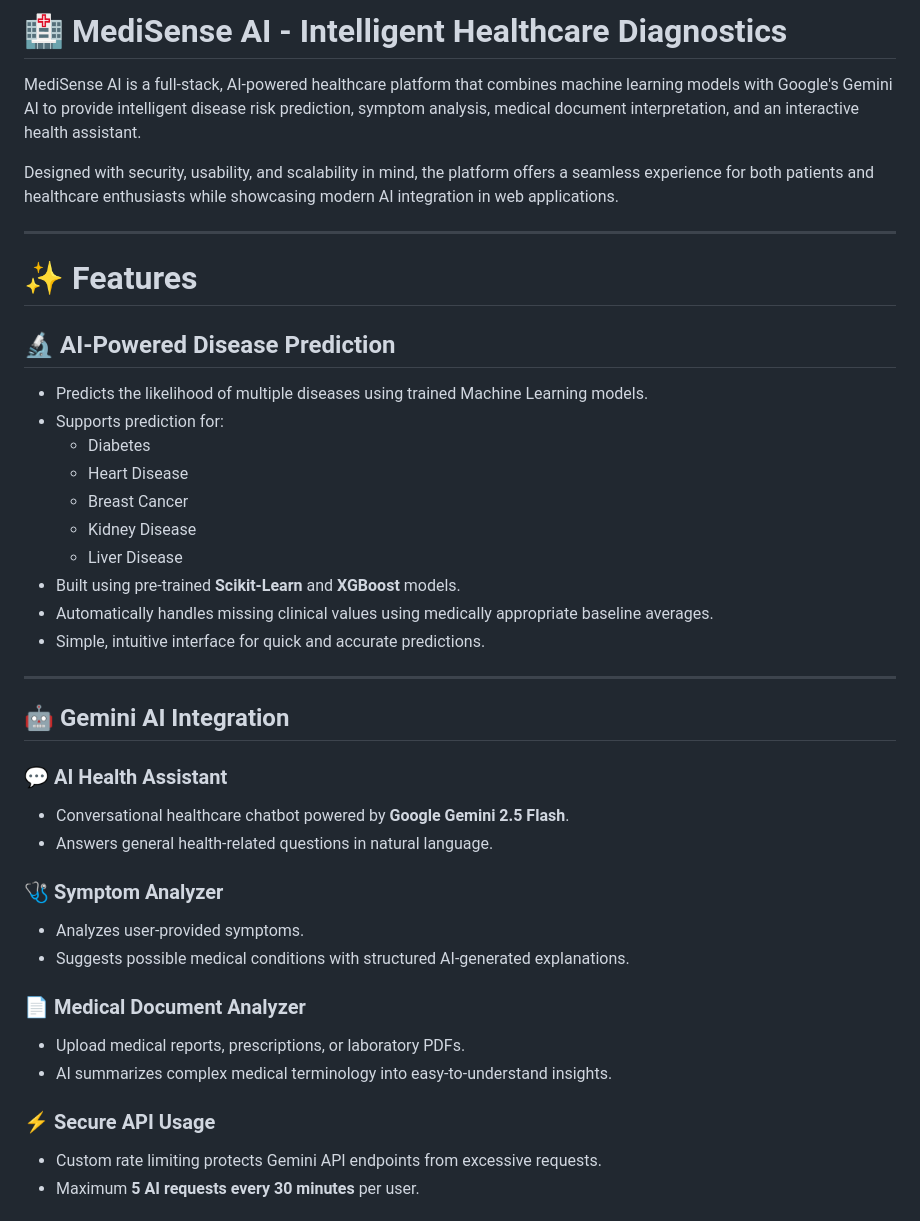
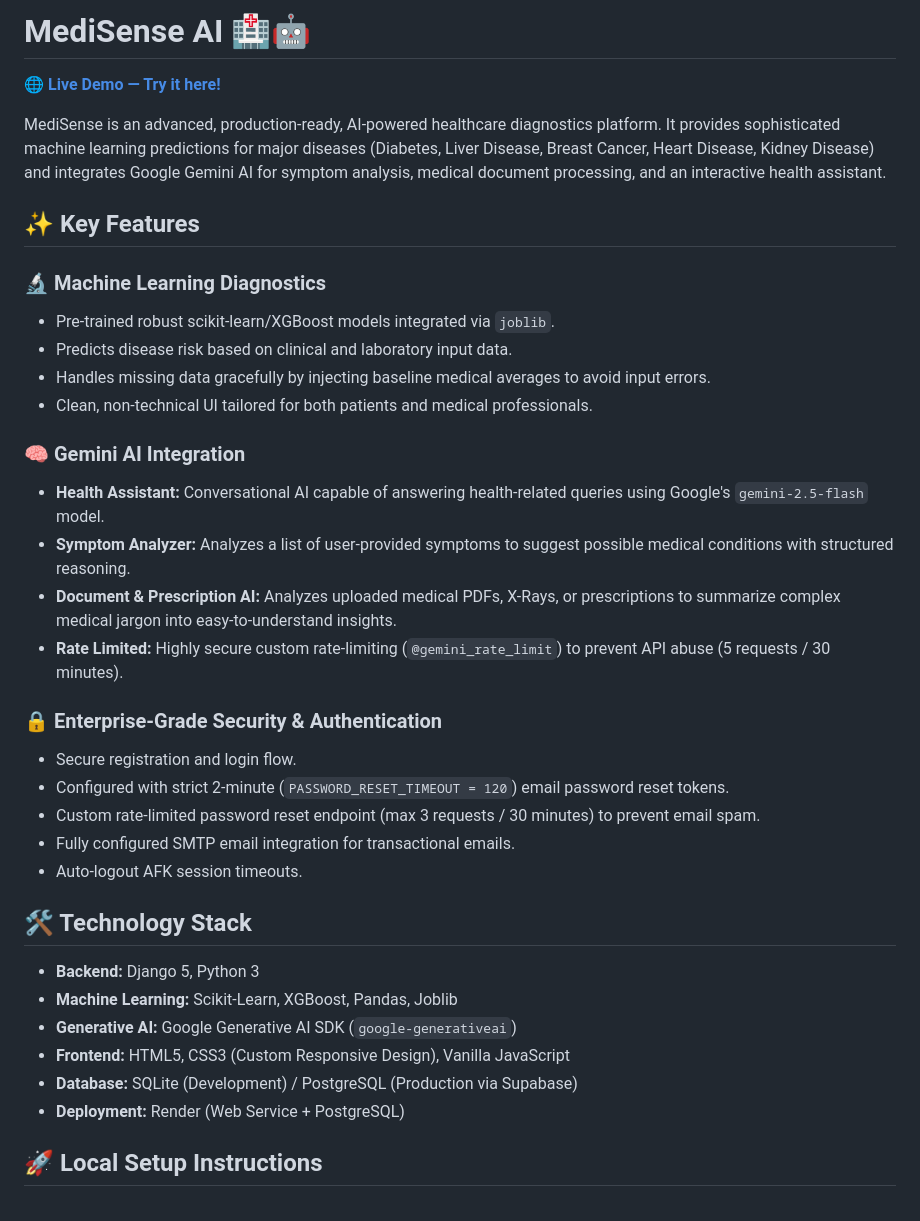
Before and after one commit to arpitchaudhary14/CodeAlpha_DiseasePredictionSystem, a Markdown page: README.md, the part around one of its changes. Rendered like a GitHub page.

Commit message:
Revert "Initial commit: Disease Prediction System"
This reverts commit 2e0bb09d61a344770178ff29f49df015f25ffdc6.

```diff
--- a/README.md
+++ b/README.md
@@ -1,43 +1,37 @@
-# 🏥 MediSense AI - Intelligent Healthcare Diagnostics
+# MediSense AI 🏥🤖
 
-MediSense AI is a full-stack, AI-powered healthcare platform that combines machine learning models with Google's Gemini AI to provide intelligent disease risk prediction, symptom analysis, medical document interpretation, and an interactive health assistant.
+**[🌐 Live Demo — Try it here!](https://medisense-ai-9mnr.onrender.com/)**
 
-Designed with security, usability, and scalability in mind, the platform offers a seamless experience for both patients and healthcare enthusiasts while showcasing modern AI integration in web applications.
+MediSense is an advanced, production-ready, AI-powered healthcare diagnostics platform. It provides sophisticated machine learning predictions for major diseases (Diabetes, Liver Disease, Breast Cancer, Heart Disease, Kidney Disease) and integrates Google Gemini AI for symptom analysis, medical document processing, and an interactive health assistant.
 
----
+## ✨ Key Features
 
-# ✨ Features
+### 🔬 Machine Learning Diagnostics
+- Pre-trained robust scikit-learn/XGBoost models integrated via `joblib`.
+- Predicts disease risk based on clinical and laboratory input data.
+- Handles missing data gracefully by injecting baseline medical averages to avoid input errors.
+- Clean, non-technical UI tailored for both patients and medical professionals.
 
-## 🔬 AI-Powered Disease Prediction
+### 🧠 Gemini AI Integration
+- **Health Assistant:** Conversational AI capable of answering health-related queries using Google's `gemini-2.5-flash` model.
+- **Symptom Analyzer:** Analyzes a list of user-provided symptoms to suggest possible medical conditions with structured reasoning.
+- **Document & Prescription AI:** Analyzes uploaded medical PDFs, X-Rays, or prescriptions to summarize complex medical jargon into easy-to-understand insights.
+- **Rate Limited:** Highly secure custom rate-limiting (`@gemini_rate_limit`) to prevent API abuse (5 requests / 30 minutes).
 
-- Predicts the likelihood of multiple diseases using trained Machine Learning models.
-- Supports prediction for:
-  - Diabetes
-  - Heart Disease
-  - Breast Cancer
-  - Kidney Disease
-  - Liver Disease
-- Built using pre-trained **Scikit-Learn** and **XGBoost** models.
-- Automatically handles missing clinical values using medically appropriate baseline averages.
-- Simple, intuitive interface for quick and accurate predictions.
+### 🔒 Enterprise-Grade Security & Authentication
+- Secure registration and login flow.
+- Configured with strict 2-minute (`PASSWORD_RESET_TIMEOUT = 120`) email password reset tokens.
+- Custom rate-limited password reset endpoint (max 3 requests / 30 minutes) to prevent email spam.
+- Fully configured SMTP email integration for transactional emails.
+- Auto-logout AFK session timeouts.
 
----
+## 🛠️ Technology Stack
+- **Backend:** Django 5, Python 3
+- **Machine Learning:** Scikit-Learn, XGBoost, Pandas, Joblib
+- **Generative AI:** Google Generative AI SDK (`google-generativeai`)
+- **Frontend:** HTML5, CSS3 (Custom Responsive Design), Vanilla JavaScript
+- **Database:** SQLite (Development) / PostgreSQL (Production via Supabase)
+- **Deployment:** Render (Web Service + PostgreSQL)
 
-## 🤖 Gemini AI Integration
+## 🚀 Local Setup Instructions
 
-### 💬 AI Health Assistant
-- Conversational healthcare chatbot powered by **Google Gemini 2.5 Flash**.
-- Answers general health-related questions in natural language.
-
-### 🩺 Symptom Analyzer
-- Analyzes user-provided symptoms.
-- Suggests possible medical conditions with structured AI-generated explanations.
-
-### 📄 Medical Document Analyzer
-- Upload medical reports, prescriptions, or laboratory PDFs.
-- AI summarizes complex medical terminology into easy-to-understand insights.
-
-### ⚡ Secure API Usage
-- Custom rate limiting protects Gemini API endpoints from excessive requests.
-- Maximum **5 AI requests every 30 minutes** per user.
-
```
Also changed, not shown: other parts of README.md (+23 -121 lines).
